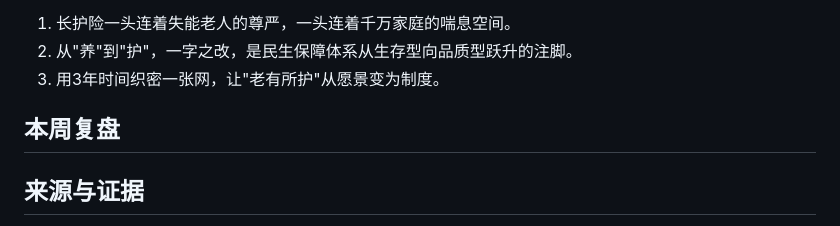
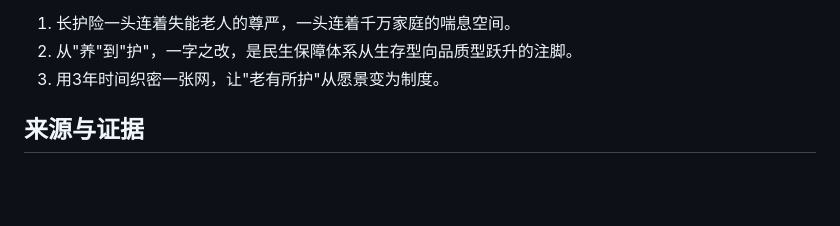
Before and after one commit to NicePlayer222/lishi-kb, a Markdown page: topics/W02-周报-2026-07-12.md, the part around the change. GitHub-like rendering; blank space fills up the shorter version.

```diff
--- a/topics/W02-周报-2026-07-12.md
+++ b/topics/W02-周报-2026-07-12.md
@@ -68,8 +68,6 @@ status: draft
 2. 从"养"到"护"，一字之改，是民生保障体系从生存型向品质型跃升的注脚。
 3. 用3年时间织密一张网，让"老有所护"从愿景变为制度。
 
-## 本周复盘
-
 
 ## 来源与证据
 
```
